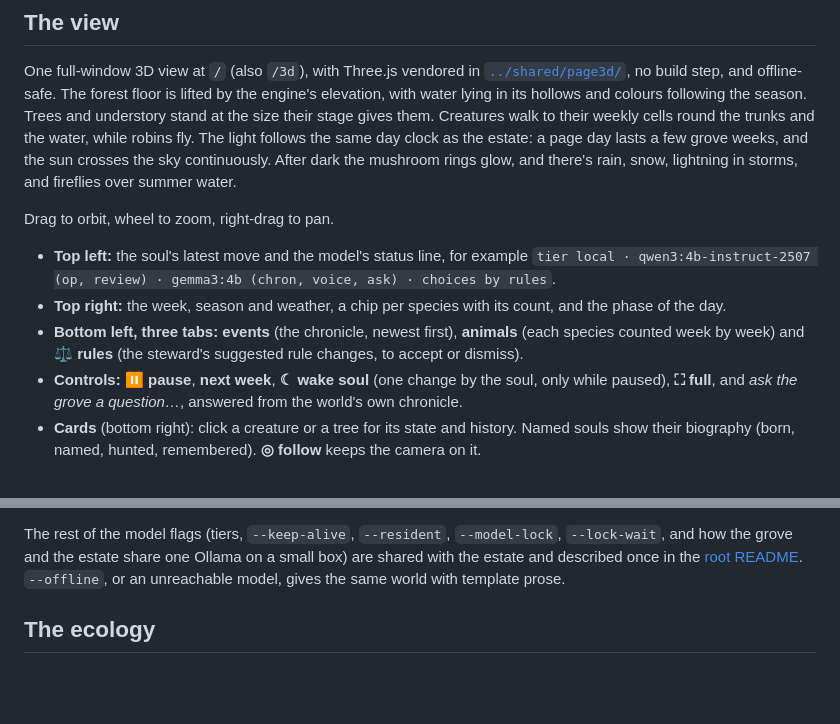
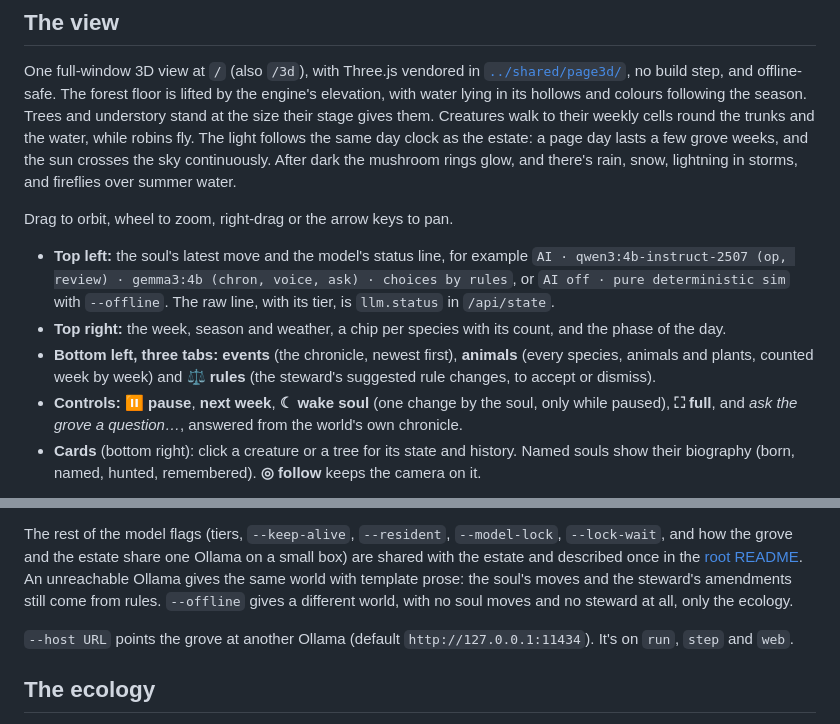
Before and after one commit to yakovkhalinsky/llm-world, a Markdown page: apps/grove/README.md, 2 parts joined by grey strips. Drawn GitHub-style; blank space fills up the shorter version.

Commit message:
docs: review fixes — what --offline really turns off, the grove's AI status line, --model auto, --model-lock '' thrash, llm.models, arrow keys, plants in the animals tab, estate sim.py, grove --host

```diff
--- a/apps/grove/README.md
+++ b/apps/grove/README.md
@@ -70,15 +70,17 @@ same day clock as the estate: a page day lasts a few grove weeks, and the
 sun crosses the sky continuously. After dark the mushroom rings glow, and
 there's rain, snow, lightning in storms, and fireflies over summer water.
 
-Drag to orbit, wheel to zoom, right-drag to pan.
+Drag to orbit, wheel to zoom, right-drag or the arrow keys to pan.
 
 - **Top left:** the soul's latest move and the model's status line, for
-  example `tier local · qwen3:4b-instruct-2507 (op, review) · gemma3:4b
-  (chron, voice, ask) · choices by rules`.
+  example `AI · qwen3:4b-instruct-2507 (op, review) · gemma3:4b (chron,
+  voice, ask) · choices by rules`, or `AI off · pure deterministic sim`
+  with `--offline`. The raw line, with its tier, is `llm.status` in
+  `/api/state`.
 - **Top right:** the week, season and weather, a chip per species with
   its count, and the phase of the day.
 - **Bottom left, three tabs:** **events** (the chronicle, newest first),
-  **animals** (each species counted week by week) and **⚖ rules** (the
+  **animals** (every species, animals and plants, counted week by week) and **⚖ rules** (the
   steward's suggested rule changes, to accept or dismiss).
 - **Controls:** **⏸ pause**, **next week**, **☾ wake soul** (one change
   by the soul, only while paused), **⛶ full**, and *ask the grove a
@@ -129,8 +131,14 @@ cloud.
 The rest of the model flags (tiers, `--keep-alive`, `--resident`,
 `--model-lock`, `--lock-wait`, and how the grove and the estate share one
 Ollama on a small box) are shared with the estate and described once in
-the [root README](../../README.md#model-flags). `--offline`, or an
-unreachable model, gives the same world with template prose.
+the [root README](../../README.md#model-flags). An unreachable Ollama
+gives the same world with template prose: the soul's moves and the
+steward's amendments still come from rules. `--offline` gives a
+different world, with no soul moves and no steward at all, only the
+ecology.
+
+`--host URL` points the grove at another Ollama (default
+`http://127.0.0.1:11434`). It's on `run`, `step` and `web`.
 
 ## The ecology
 
```
Also changed, not shown: README.md (+4 -4 lines), apps/estate/README.md (+6 -3 lines).
